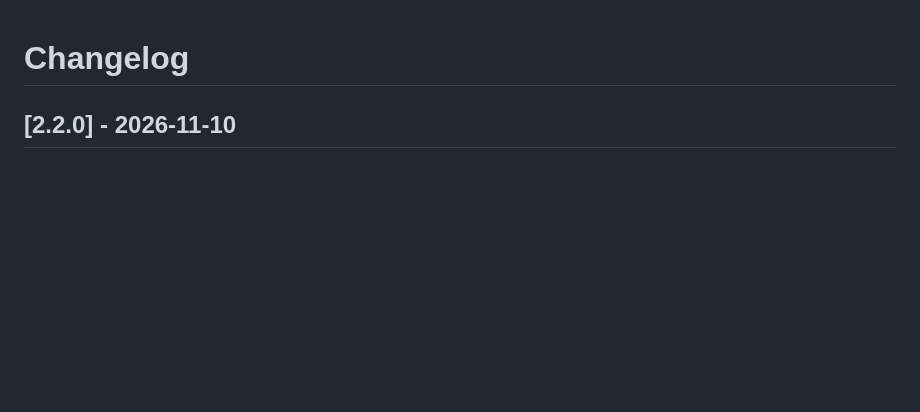
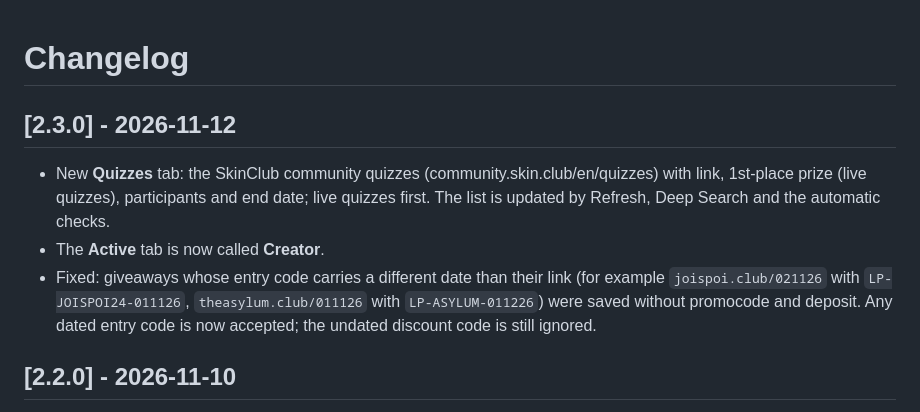
Before and after one commit to Smokianlord/SkinClub-GW-Finder, a Markdown page: CHANGELOG.md, the part around the change. GitHub-like rendering; blank space fills up the shorter version.

```diff
--- a/CHANGELOG.md
+++ b/CHANGELOG.md
@@ -1,4 +1,10 @@
 # Changelog
+
+## [2.3.0] - 2026-11-12
+
+- New **Quizzes** tab: the SkinClub community quizzes (community.skin.club/en/quizzes) with link, 1st-place prize (live quizzes), participants and end date; live quizzes first. The list is updated by Refresh, Deep Search and the automatic checks.
+- The **Active** tab is now called **Creator**.
+- Fixed: giveaways whose entry code carries a different date than their link (for example `joispoi.club/021126` with `LP-JOISPOI24-011126`, `theasylum.club/011126` with `LP-ASYLUM-011226`) were saved without promocode and deposit. Any dated entry code is now accepted; the undated discount code is still ignored.
 
 ## [2.2.0] - 2026-11-10
 
```
Also changed, not shown: README.md (+2 -1 lines), releases/v2.3.0.md (added, +14 -0 lines), docs/screenshot.png, 12 other files.
